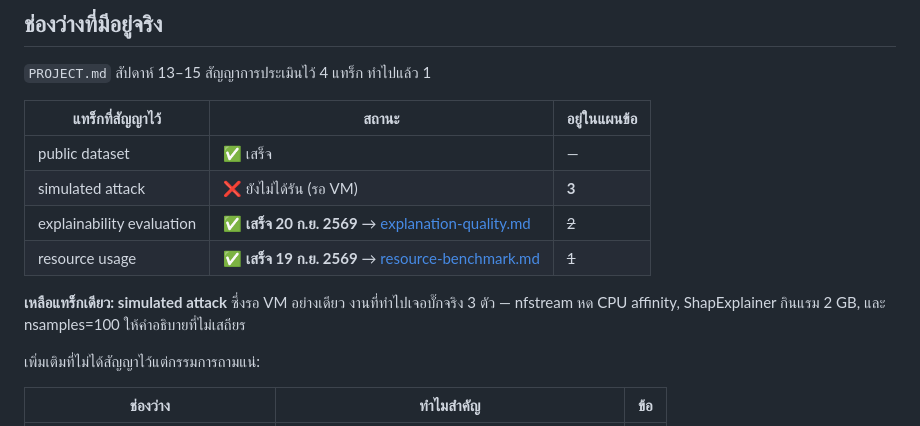
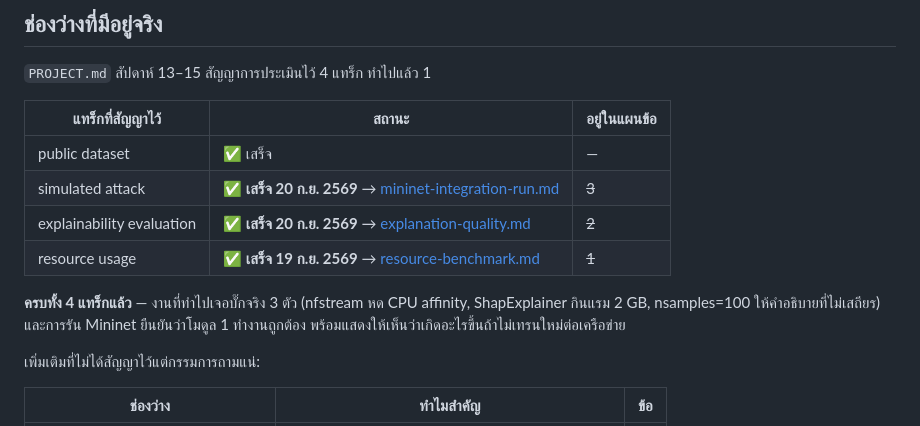
Before and after one commit to Ekkasit-Ph/Network-Intrusion-Detection-System, a Markdown page: documentation/roadmap.md, the part around the change. Drawn GitHub-style.

```diff
--- a/documentation/roadmap.md
+++ b/documentation/roadmap.md
@@ -14,13 +14,13 @@
 | แทร็กที่สัญญาไว้ | สถานะ | อยู่ในแผนข้อ |
 |---|---|---|
 | public dataset | ✅ เสร็จ | — |
-| simulated attack | ❌ ยังไม่ได้รัน (รอ VM) | **3** |
+| simulated attack | ✅ **เสร็จ 20 ก.ย. 2569** → [mininet-integration-run.md](mininet-integration-run.md) | ~~3~~ |
 | explainability evaluation | ✅ **เสร็จ 20 ก.ย. 2569** → [explanation-quality.md](explanation-quality.md) | ~~2~~ |
 | resource usage | ✅ **เสร็จ 19 ก.ย. 2569** → [resource-benchmark.md](resource-benchmark.md) | ~~1~~ |
 
-**เหลือแทร็กเดียว: simulated attack** ซึ่งรอ VM อย่างเดียว
-งานที่ทำไปเจอบั๊กจริง 3 ตัว — nfstream หด CPU affinity, ShapExplainer กินแรม 2 GB,
-และ nsamples=100 ให้คำอธิบายที่ไม่เสถียร
+**ครบทั้ง 4 แทร็กแล้ว** — งานที่ทำไปเจอบั๊กจริง 3 ตัว (nfstream หด CPU affinity,
+ShapExplainer กินแรม 2 GB, nsamples=100 ให้คำอธิบายที่ไม่เสถียร) และการรัน Mininet
+ยืนยันว่าโมดูล 1 ทำงานถูกต้อง พร้อมแสดงให้เห็นว่าเกิดอะไรขึ้นถ้าไม่เทรนใหม่ต่อเครือข่าย
 
 เพิ่มเติมที่ไม่ได้สัญญาไว้แต่กรรมการถามแน่:
 
```
Also changed, not shown: documentation/mininet-integration-run.md (added, +115 -0 lines).
